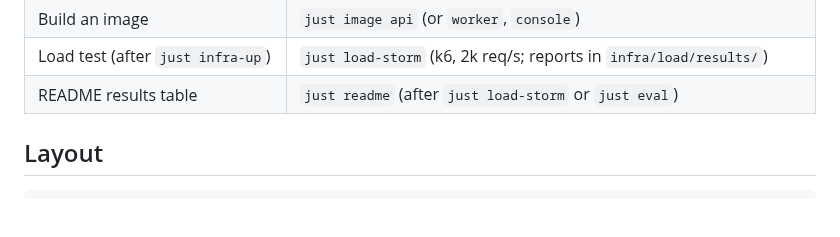
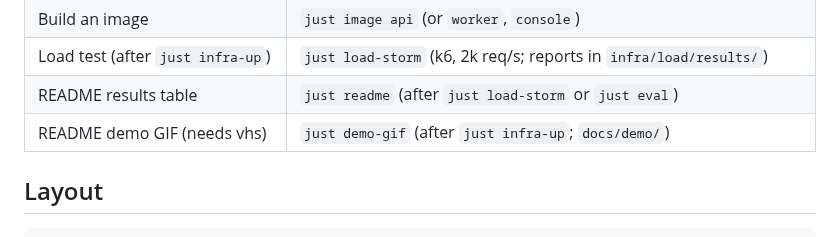
Before and after one commit to DushyantCsharp/TripWire, a Markdown page: CLAUDE.md, the part around the change. Drawn GitHub-style; blank space fills up the shorter version.

```diff
--- a/CLAUDE.md
+++ b/CLAUDE.md
@@ -34,6 +34,7 @@ Node 22 (`.nvmrc`), pnpm 10, `just` (run `just` alone to list recipes).
 | Build an image                     | `just image api` (or `worker`, `console`)                                     |
 | Load test (after `just infra-up`)  | `just load-storm` (k6, 2k req/s; reports in `infra/load/results/`)            |
 | README results table               | `just readme` (after `just load-storm` or `just eval`)                        |
+| README demo GIF (needs vhs)        | `just demo-gif` (after `just infra-up`; `docs/demo/`)                         |
 
 ## Layout
 
```
Also changed, not shown: README.md (+10 -0 lines), docs/demo/demo.gif (added), 4 other files.
